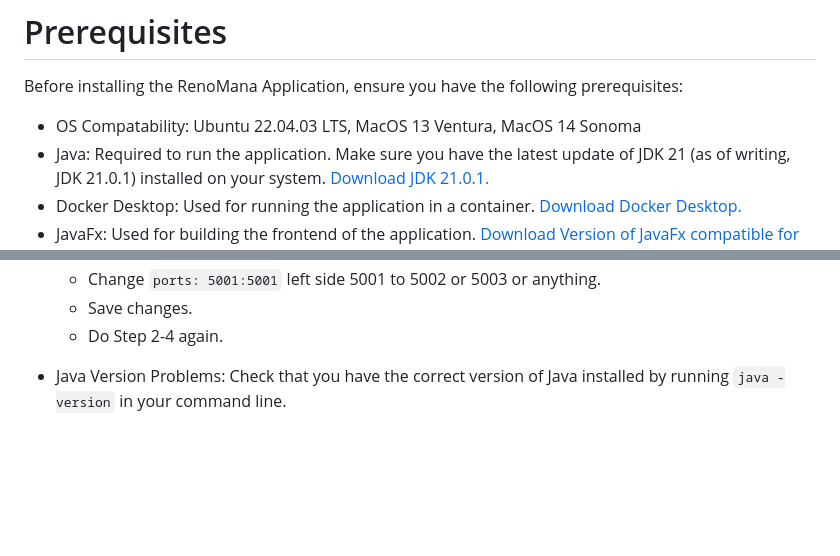
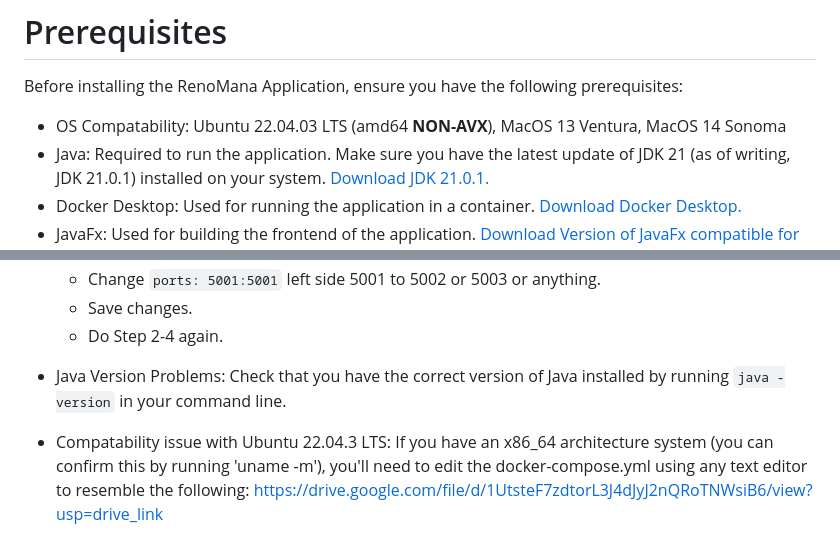
Before and after one commit to remker1/RenoMana, a Markdown page: README.md, 2 parts joined by grey strips. Drawn GitHub-style; blank space fills up the shorter version.

```diff
--- a/README.md
+++ b/README.md
@@ -4,7 +4,7 @@ The Reno Application helps small renovation company managers to keep track of th
 # Prerequisites
 Before installing the RenoMana Application, ensure you have the following prerequisites:
 
-- OS Compatability: Ubuntu 22.04.03 LTS, MacOS 13 Ventura, MacOS 14 Sonoma
+- OS Compatability: Ubuntu 22.04.03 LTS (amd64 **NON-AVX**), MacOS 13 Ventura, MacOS 14 Sonoma
 - Java: Required to run the application. Make sure you have the latest update of JDK 21 (as of writing, JDK 21.0.1) installed on your system. [Download JDK 21.0.1.](https://www.oracle.com/java/technologies/downloads/)
 - Docker Desktop: Used for running the application in a container. [Download Docker Desktop.](https://www.docker.com/products/docker-desktop/)
 - JavaFx: Used for building the frontend of the application. [Download Version of JavaFx compatible for your OS.](https://gluonhq.com/products/javafx/)
@@ -70,3 +70,4 @@ Before installing the RenoMana Application, ensure you have the following prereq
     - Do Step 2-4 again.
 
 - Java Version Problems: Check that you have the correct version of Java installed by running `java -version` in your command line.
+- Compatability issue with Ubuntu 22.04.3 LTS: If you have an x86_64 architecture system (you can confirm this by running 'uname -m'), you'll need to edit the docker-compose.yml using any text editor to resemble the following: https://drive.google.com/file/d/1UtsteF7zdtorL3J4dJyJ2nQRoTNWsiB6/view?usp=drive_link
```
